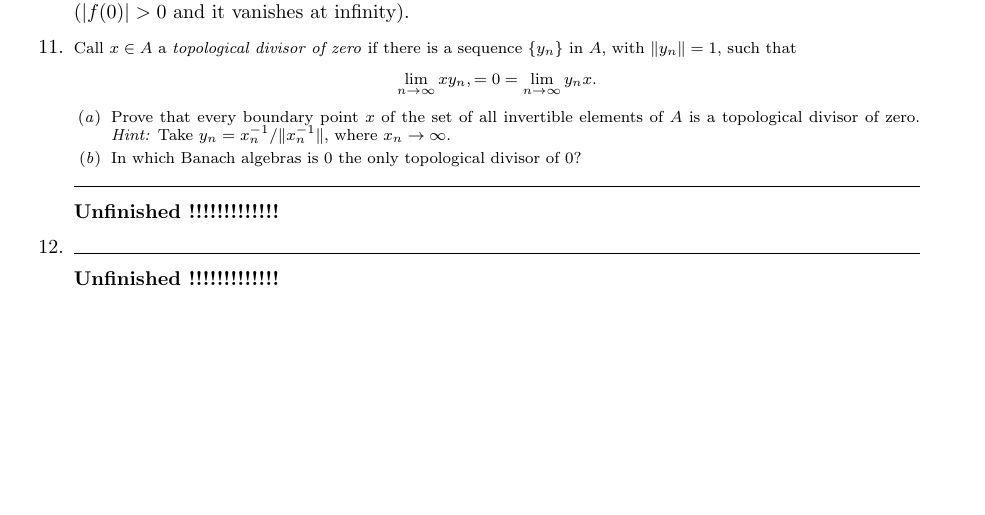
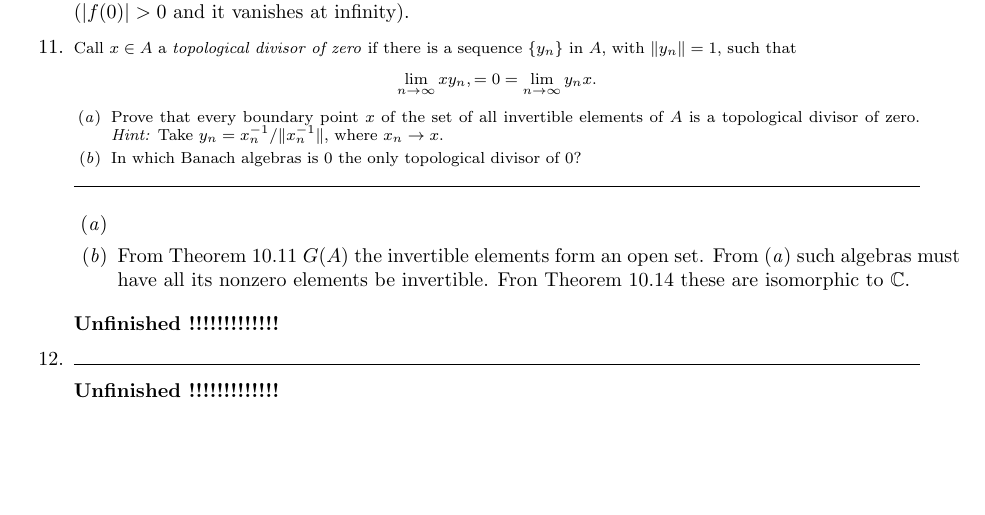
Before and after one commit to yotam-medini/mymath, a LaTeX thesis (rudin/fa/rudinfa-letter.tex, which reads rudin/fa/rudinfa10.tex): part of page 101 of 114, cut so that both start at the same text. Compiled offline with pdfLaTeX.

Commit message:
exercises 10.11b solved

```diff
--- a/rudin/fa/rudinfa10.tex
+++ b/rudin/fa/rudinfa10.tex
@@ -546,11 +546,19 @@ if there is a sequence \(\{y_n\}\) in $A$, with
 Prove that every boundary point $x$
   of the set of all invertible elements of $A$ is
 a topological divisor of zero.
-  \emph{Hint:} Take \(y_n = x_n^{-1} /\|x_n^{-1}\|\), where \(x_n \to \infty\).
+  \emph{Hint:} Take \(y_n = x_n^{-1} /\|x_n^{-1}\|\), where \(x_n \to x\).
 \itemch{b}
 In which Banach algebras is $0$ the only topological divisor of $0$?
 \end{itemize}
 \end{excopy}
+
+\begin{itemize}
+\itemch{a}
+\itemch{b}
+  From Theorem~10.11 \(G(A)\) the invertible elements form an open set.
+  From \ich{a} such algebras must have all its nonzero elements be invertible.
+  Fron Theorem~10.14 these are isomorphic to \(\C\).
+\end{itemize}
 
 \unfinished
 
```
